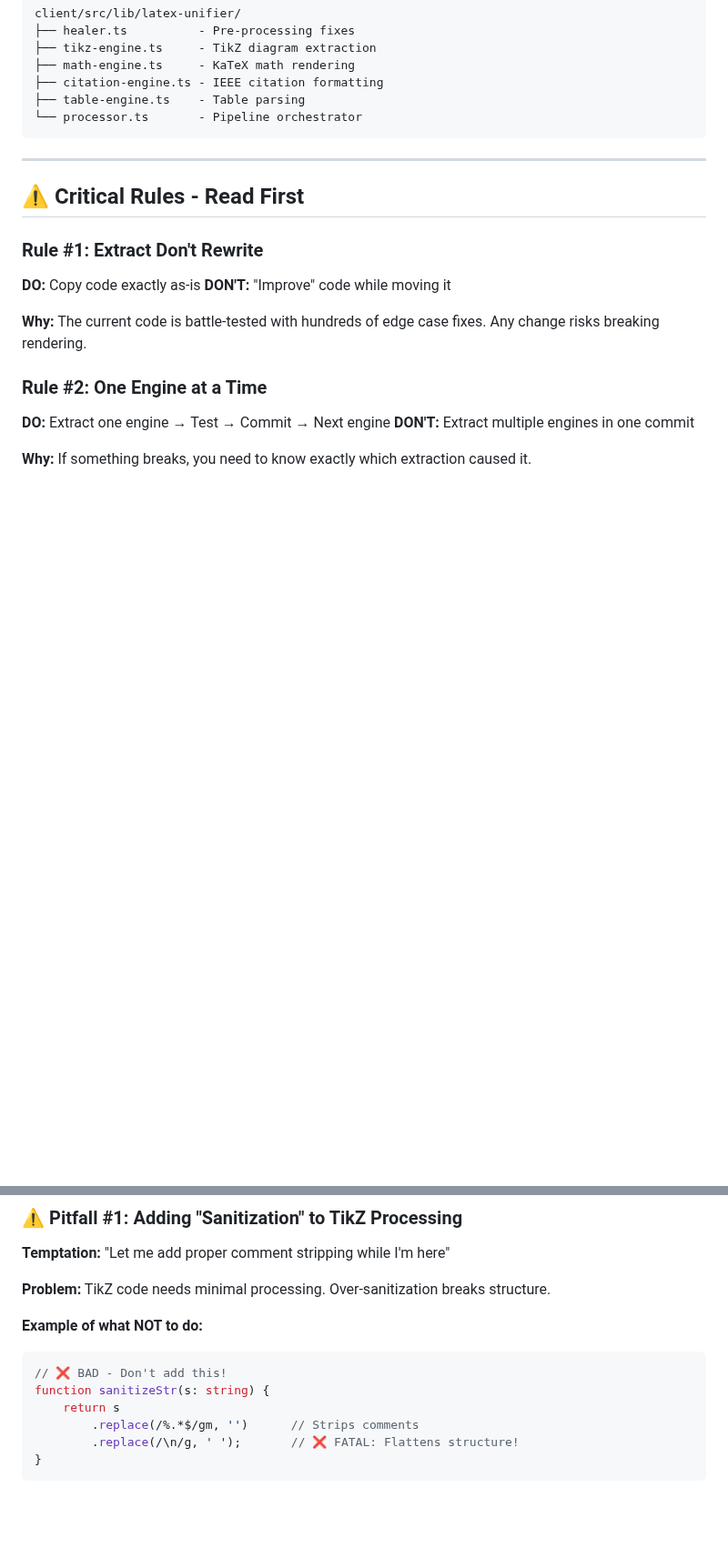
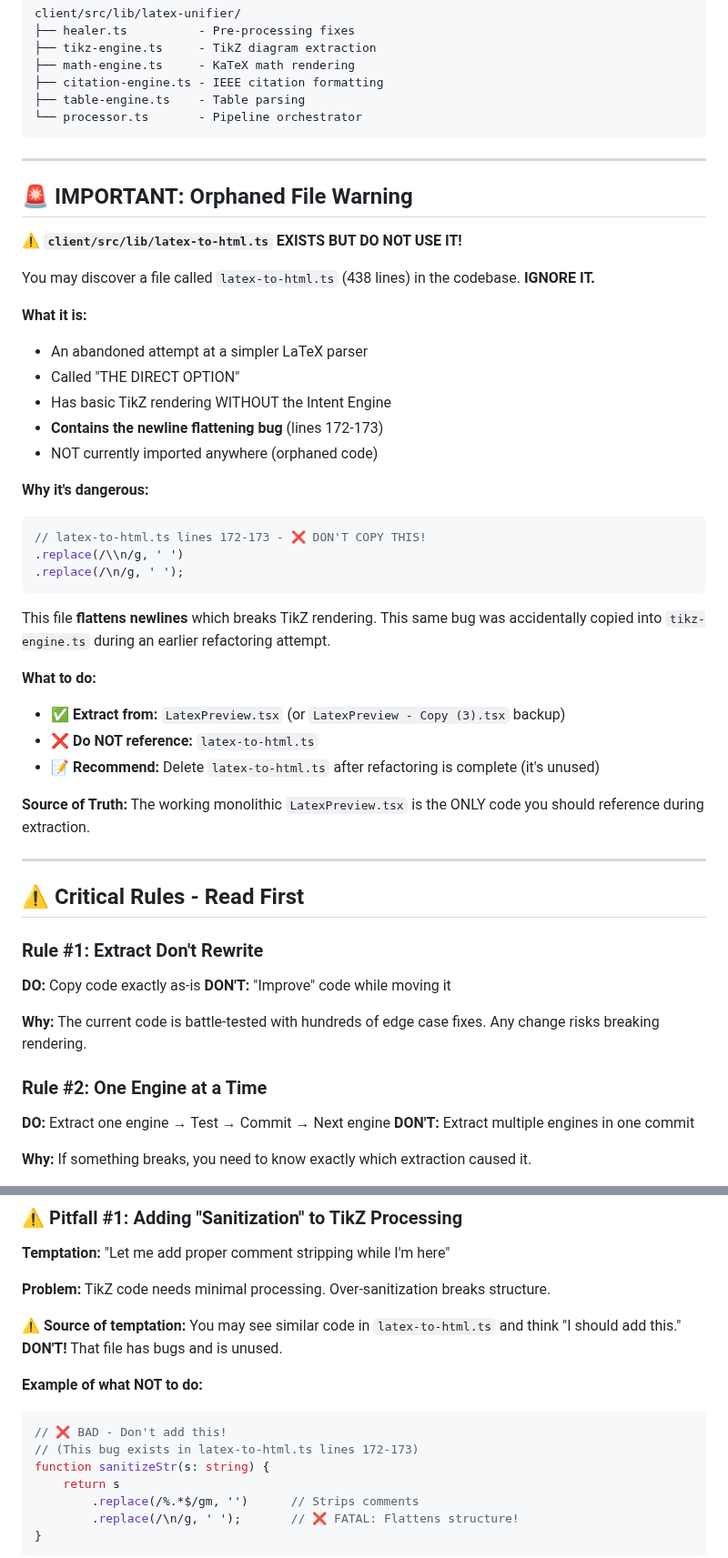
Before and after one commit to keithligh/Auto-Academic-Paper-RC1, a Markdown page: docs/CLEAN_REFACTORING_GUIDE.md, 2 parts joined by grey strips. Shown at 91% size. GitHub-like rendering; blank space fills up the shorter version.

Commit message:
docs: Add warning about orphaned latex-to-html.ts file
CRITICAL ADDITION: Warn programmers about latex-to-html.ts

DISCOVERY:
The codebase contains latex-to-html.ts (438 lines) that was
previously missed in refactoring documentation.

WHAT IT IS:
- Abandoned 'DIRECT OPTION' LaTeX parser
- Basic TikZ rendering without Intent Engine
- NOT currently imported anywhere (orphaned)
- Contains newline flattening bug (lines 172-173)

WHY IT MATTERS:
The newline flattening bug in latex-to-html.ts may have been
the SOURCE of the bug that broke tikz-engine.ts during refactoring.
Someone may have referenced this file and copied the bug.

UPDATES TO GUIDE:

1. Added prominent warning section at top:
   - Explains what latex-to-html.ts is
   - Shows the dangerous code (lines 172-173)
   - Directs to use LatexPreview.tsx as source of truth
   - Recommends deleting after refactor complete

2. Updated Pitfall #1:
   - Mentions latex-to-html.ts as source of temptation
   - Explains bug exists there
   - Reinforces not to copy from it

ENSURES:
Programmer won't accidentally reference the buggy orphaned
file while extracting code for refactoring.

````diff
--- a/docs/CLEAN_REFACTORING_GUIDE.md
+++ b/docs/CLEAN_REFACTORING_GUIDE.md
@@ -20,6 +20,37 @@ client/src/lib/latex-unifier/
 ├── table-engine.ts    - Table parsing
 └── processor.ts       - Pipeline orchestrator
 ```
+
+---
+
+## 🚨 IMPORTANT: Orphaned File Warning
+
+**⚠️ `client/src/lib/latex-to-html.ts` EXISTS BUT DO NOT USE IT!**
+
+You may discover a file called `latex-to-html.ts` (438 lines) in the codebase. **IGNORE IT.**
+
+**What it is:**
+- An abandoned attempt at a simpler LaTeX parser
+- Called "THE DIRECT OPTION"
+- Has basic TikZ rendering WITHOUT the Intent Engine
+- **Contains the newline flattening bug** (lines 172-173)
+- NOT currently imported anywhere (orphaned code)
+
+**Why it's dangerous:**
+```typescript
+// latex-to-html.ts lines 172-173 - ❌ DON'T COPY THIS!
+.replace(/\\n/g, ' ')
+.replace(/\n/g, ' ');
+```
+
+This file **flattens newlines** which breaks TikZ rendering. This same bug was accidentally copied into `tikz-engine.ts` during an earlier refactoring attempt.
+
+**What to do:**
+- ✅ **Extract from:** `LatexPreview.tsx` (or `LatexPreview - Copy (3).tsx` backup)
+- ❌ **Do NOT reference:** `latex-to-html.ts`
+- 📝 **Recommend:** Delete `latex-to-html.ts` after refactoring is complete (it's unused)
+
+**Source of Truth:** The working monolithic `LatexPreview.tsx` is the ONLY code you should reference during extraction.
 
 ---
 
@@ -65,9 +96,12 @@ client/src/lib/latex-unifier/
 
 **Problem:** TikZ code needs minimal processing. Over-sanitization breaks structure.
 
+**⚠️ Source of temptation:** You may see similar code in `latex-to-html.ts` and think "I should add this." **DON'T!** That file has bugs and is unused.
+
 **Example of what NOT to do:**
 ```typescript
 // ❌ BAD - Don't add this!
+// (This bug exists in latex-to-html.ts lines 172-173)
 function sanitizeStr(s: string) {
     return s
         .replace(/%.*$/gm, '')      // Strips comments
````
